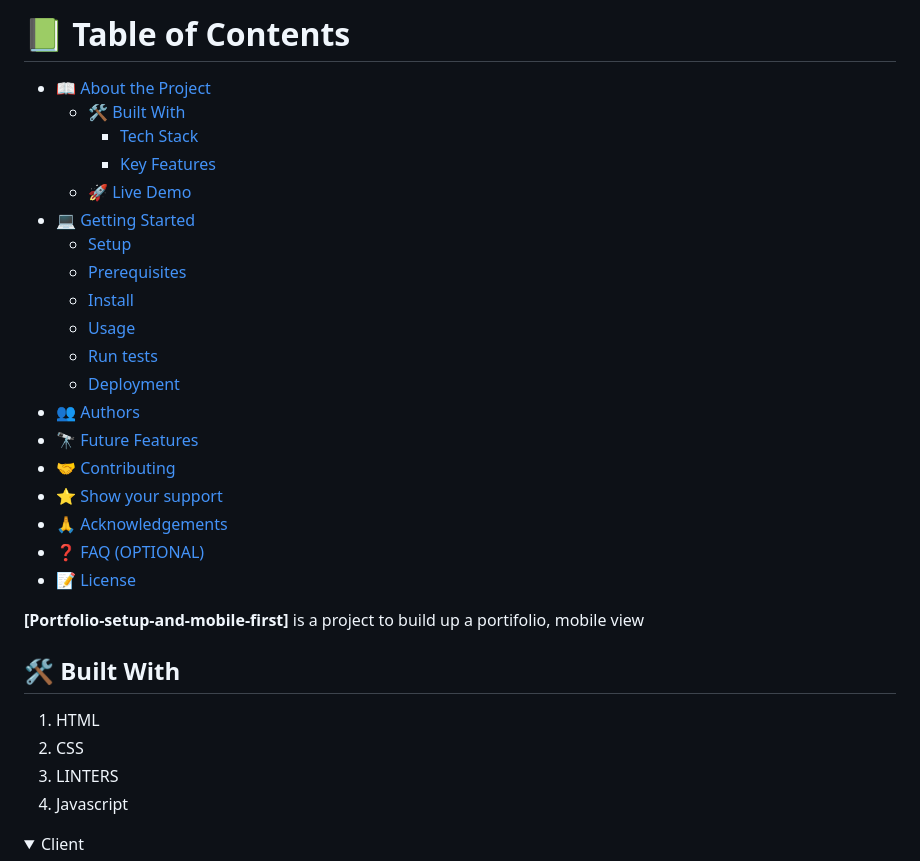
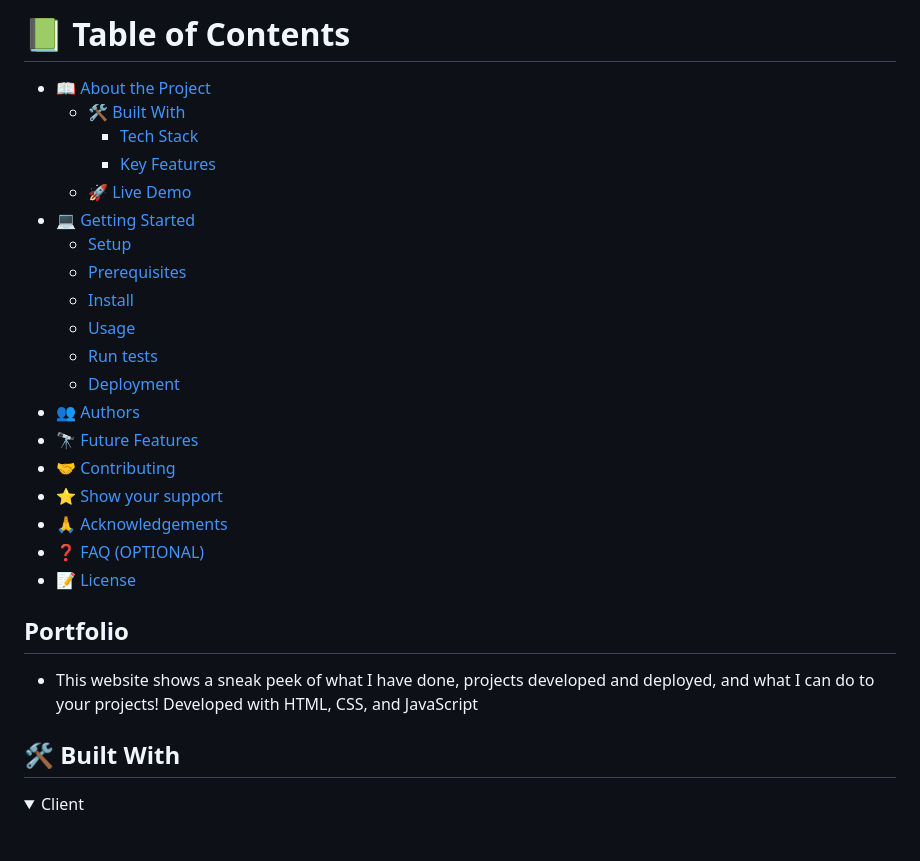
Before and after one commit to akinmolaomotlani/Portfolio-setup-and-mobile-first, a Markdown page: README.md, the part around the change printed below. Drawn GitHub-style; folded sections open; blank space fills up the shorter version.

```diff
--- a/README.md
+++ b/README.md
@@ -9,38 +1,31 @@
 <!-- TABLE OF CONTENTS -->
 
-# 📗 Table of Contents
-
-- [📖 About the Project](#about-project)
-  - [🛠 Built With](#built-with)
+# :green_book: Table of Contents
+- [:book: About the Project](#about-project)
+  - [:hammer_and_wrench: Built With](#built-with)
     - [Tech Stack](#tech-stack)
     - [Key Features](#key-features)
-  - [🚀 Live Demo](#live-demo)
-- [💻 Getting Started](#getting-started)
+  - [:rocket: Live Demo](#live-demo)
+- [:computer: Getting Started](#getting-started)
   - [Setup](#setup)
   - [Prerequisites](#prerequisites)
   - [Install](#install)
   - [Usage](#usage)
   - [Run tests](#run-tests)
   - [Deployment](#triangular_flag_on_post-deployment)
-- [👥 Authors](#authors)
-- [🔭 Future Features](#future-features)
-- [🤝 Contributing](#contributing)
-- [⭐️ Show your support](#support)
-- [🙏 Acknowledgements](#acknowledgements)
-- [❓ FAQ (OPTIONAL)](#faq)
-- [📝 License](#license)
-
+- [:busts_in_silhouette: Authors](#authors)
+- [:telescope: Future Features](#future-features)
+- [:handshake: Contributing](#contributing)
+- [:star:️ Show your support](#support)
+- [:pray: Acknowledgements](#acknowledgements)
+- [:question: FAQ (OPTIONAL)](#faq)
+- [:memo: License](#license)
 <!-- PROJECT DESCRIPTION -->
 
-**[Portfolio-setup-and-mobile-first]** is a project to build up a portifolio, mobile view
+## Portfolio
+- This website shows a sneak peek of what I have done, projects developed and deployed, and what I can do to your projects! Developed with HTML, CSS, and JavaScript
 
-## 🛠 Built With <a name="built-with"></a>
-
-1. HTML
-2. CSS
-3. LINTERS
-4. Javascript
-
+## :hammer_and_wrench: Built With <a name="built-with"></a>
 <details>
   <summary>Client</summary>
   <ul>
```
Also changed, not shown: other parts of README.md (+63 -104 lines).
